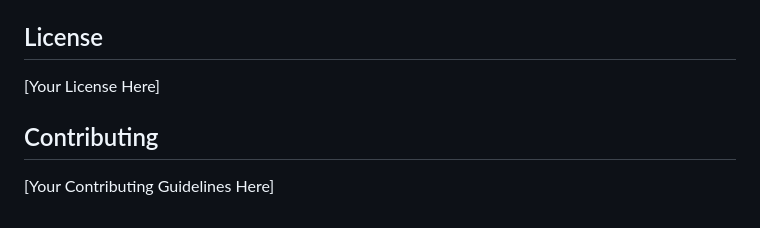
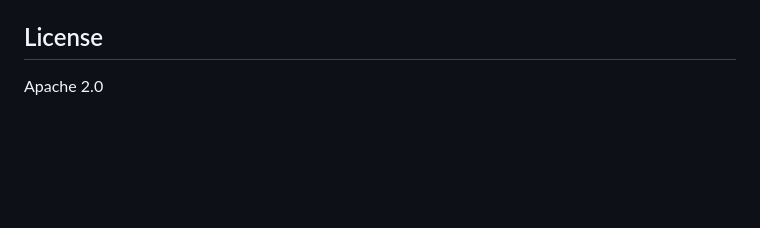
Before and after one commit to kognitionlab/container-ex, a Markdown page: README.md, the part around the change. Drawn GitHub-style; blank space fills up the shorter version.

```diff
--- a/README.md
+++ b/README.md
@@ -200,7 +200,4 @@ run.py                  # Application entry point
 4. Add new templates in `app/templates/`
 
 ## License
-[Your License Here]
-
-## Contributing
-[Your Contributing Guidelines Here]
+Apache 2.0
```
